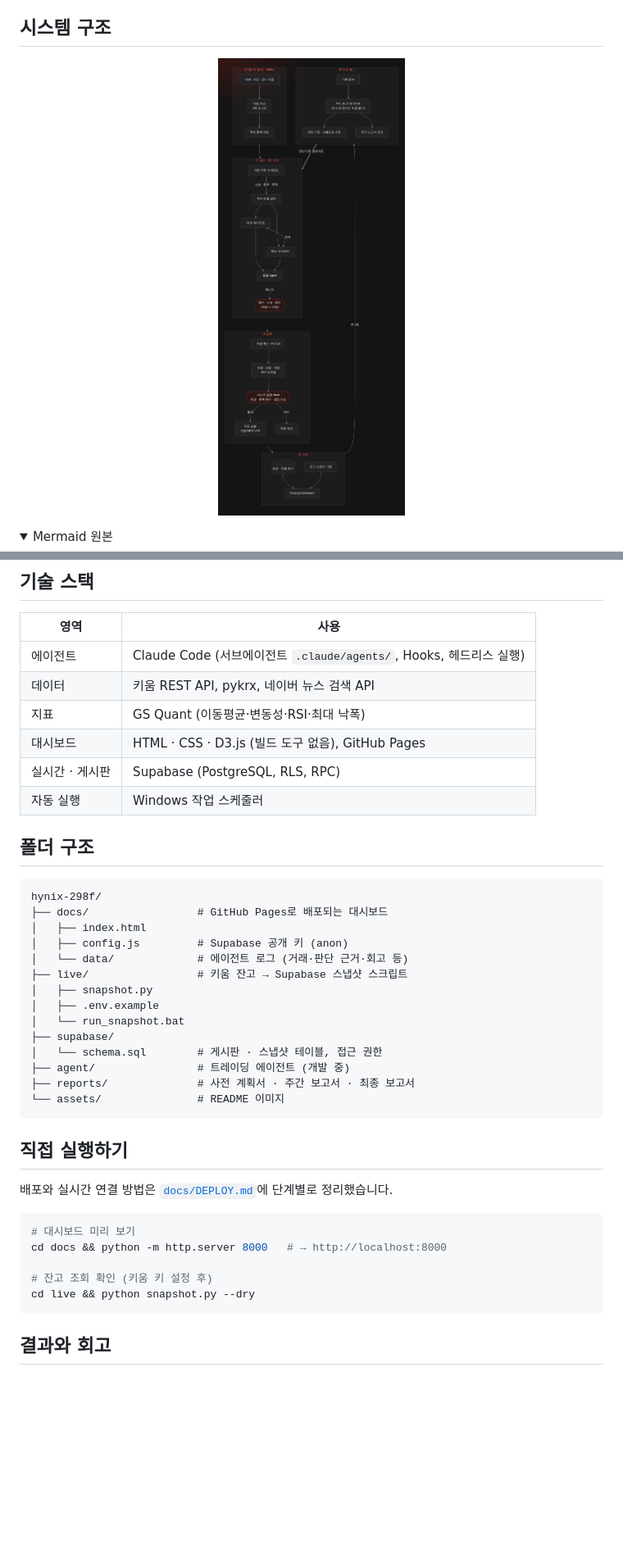
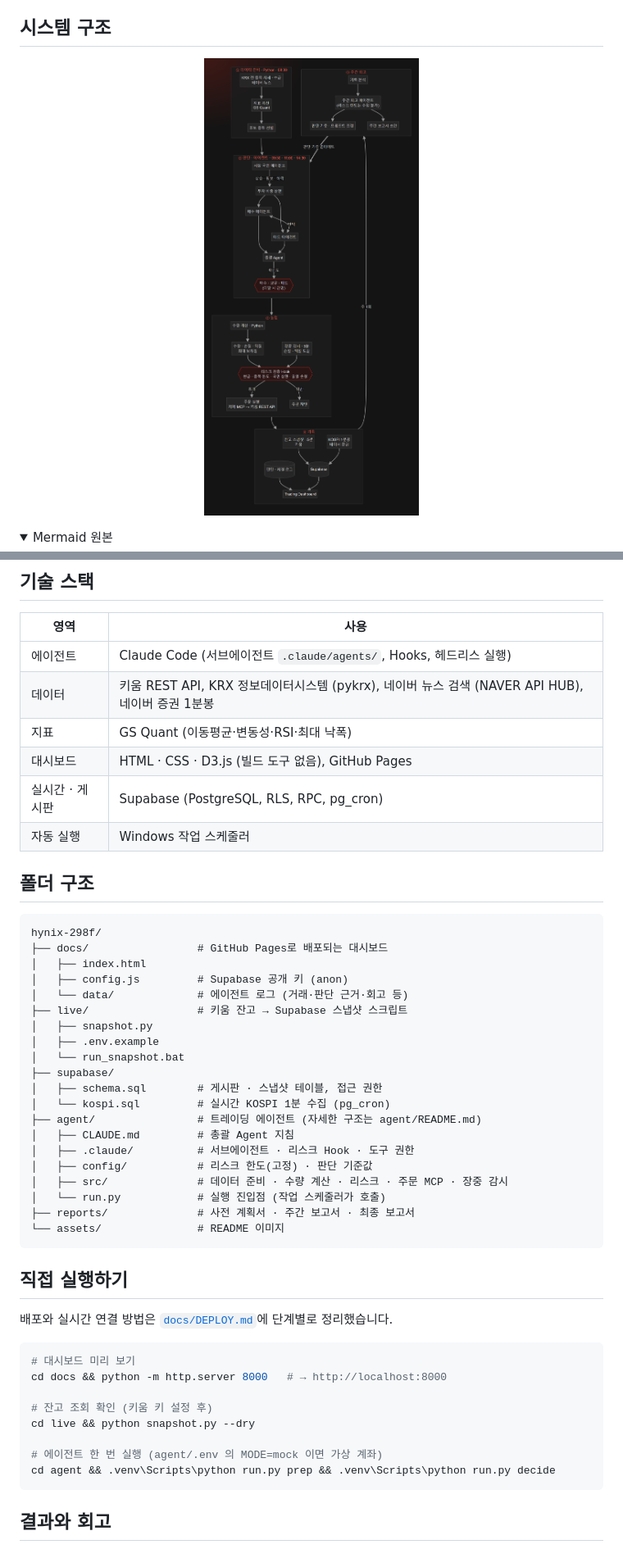
Before and after one commit to isopink/hynix-298f, a Markdown page: README.ko.md, 2 parts joined by grey strips. Shown at 82% size. Rendered like a GitHub page; pictures changed too: assets/architecture.ko.png; folded sections open; blank space fills up the shorter version.

````diff
--- a/README.ko.md
+++ b/README.ko.md
@@ -138,10 +154,10 @@ flowchart TB
 | 영역 | 사용 |
 |---|---|
 | 에이전트 | Claude Code (서브에이전트 `.claude/agents/`, Hooks, 헤드리스 실행) |
-| 데이터 | 키움 REST API, pykrx, 네이버 뉴스 검색 API |
+| 데이터 | 키움 REST API, KRX 정보데이터시스템 (pykrx), 네이버 뉴스 검색 (NAVER API HUB), 네이버 증권 1분봉 |
 | 지표 | GS Quant (이동평균·변동성·RSI·최대 낙폭) |
 | 대시보드 | HTML · CSS · D3.js (빌드 도구 없음), GitHub Pages |
-| 실시간 · 게시판 | Supabase (PostgreSQL, RLS, RPC) |
+| 실시간 · 게시판 | Supabase (PostgreSQL, RLS, RPC, pg_cron) |
 | 자동 실행 | Windows 작업 스케줄러 |
 
 ## 폴더 구조
@@ -157,8 +173,14 @@ hynix-298f/
 │   ├── .env.example
 │   └── run_snapshot.bat
 ├── supabase/
-│   └── schema.sql        # 게시판 · 스냅샷 테이블, 접근 권한
-├── agent/                # 트레이딩 에이전트 (개발 중)
+│   ├── schema.sql        # 게시판 · 스냅샷 테이블, 접근 권한
+│   └── kospi.sql         # 실시간 KOSPI 1분 수집 (pg_cron)
+├── agent/                # 트레이딩 에이전트 (자세한 구조는 agent/README.md)
+│   ├── CLAUDE.md         # 총괄 Agent 지침
+│   ├── .claude/          # 서브에이전트 · 리스크 Hook · 도구 권한
+│   ├── config/           # 리스크 한도(고정) · 판단 기준값
+│   ├── src/              # 데이터 준비 · 수량 계산 · 리스크 · 주문 MCP · 장중 감시
+│   └── run.py            # 실행 진입점 (작업 스케줄러가 호출)
 ├── reports/              # 사전 계획서 · 주간 보고서 · 최종 보고서
 └── assets/               # README 이미지
 ```
@@ -173,6 +195,9 @@ cd docs && python -m http.server 8000   # → http://localhost:8000
 
 # 잔고 조회 확인 (키움 키 설정 후)
 cd live && python snapshot.py --dry
+
+# 에이전트 한 번 실행 (agent/.env 의 MODE=mock 이면 가상 계좌)
+cd agent && .venv\Scripts\python run.py prep && .venv\Scripts\python run.py decide
 ```
 
 ## 결과와 회고
````
Also changed, not shown: other parts of README.ko.md (+30 -14 lines), README.md (+43 -18 lines), assets/architecture.png.
